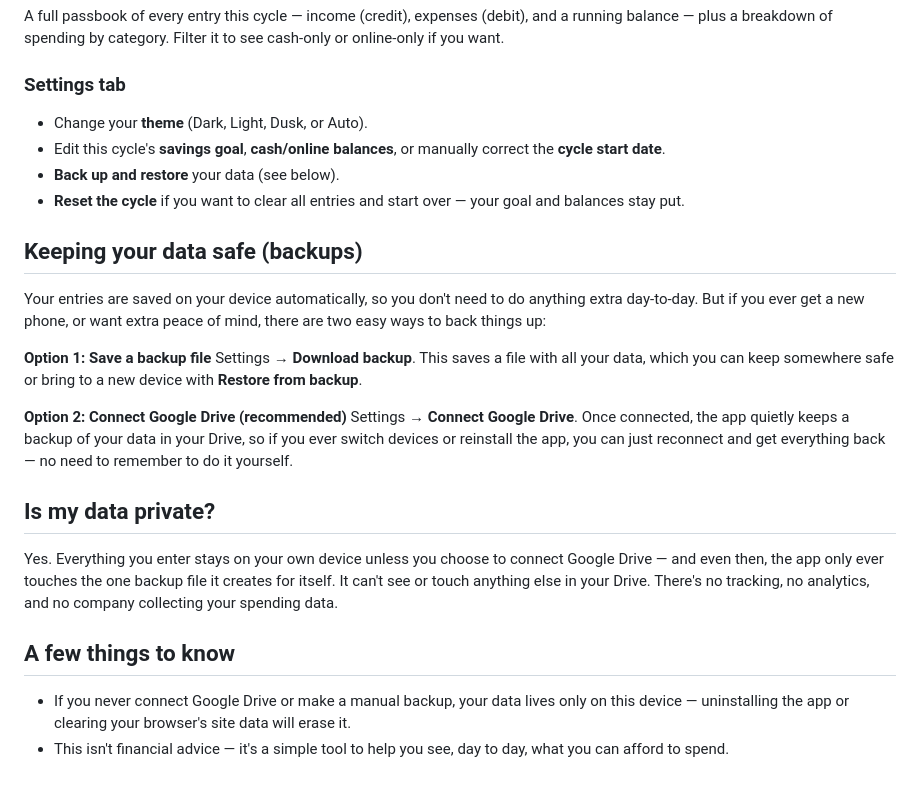
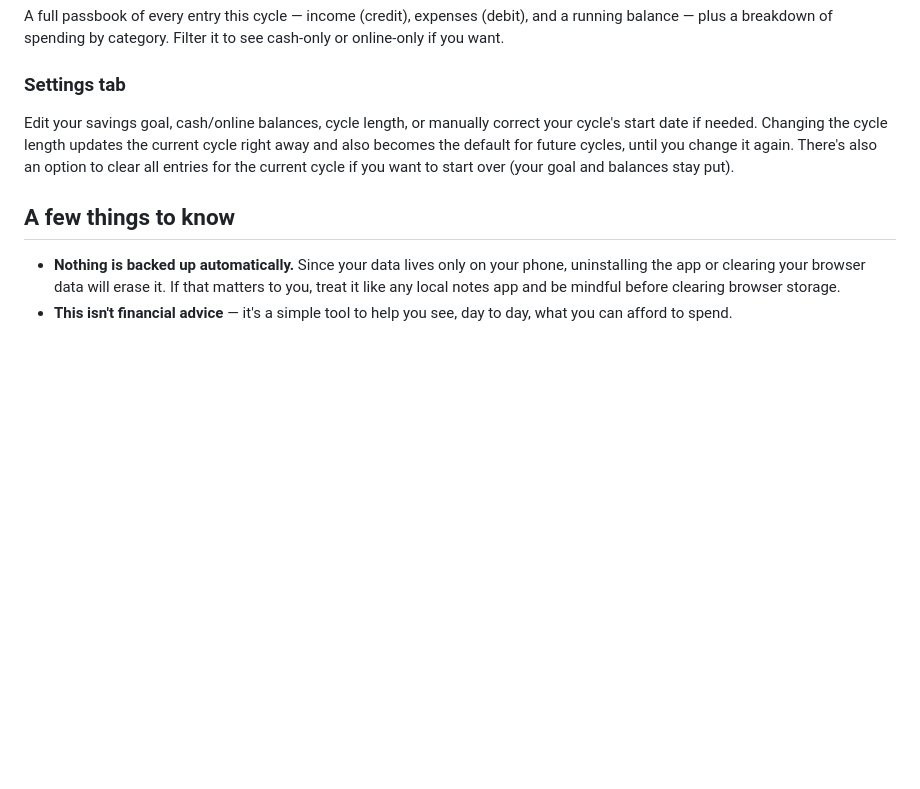
Before and after one commit to Blinding-Dash/Daily-Ledger, a Markdown page: README.md, the part around one of its changes. Rendered like a GitHub page; blank space fills up the shorter version.

```diff
--- a/README.md
+++ b/README.md
@@ -67,26 +64,9 @@ This is the key idea behind the app: you decide when your "month" starts, based
 A full passbook of every entry this cycle — income (credit), expenses (debit), and a running balance — plus a breakdown of spending by category. Filter it to see cash-only or online-only if you want.
 
 ### Settings tab
-- Change your **theme** (Dark, Light, Dusk, or Auto).
-- Edit this cycle's **savings goal**, **cash/online balances**, or manually correct the **cycle start date**.
-- **Back up and restore** your data (see below).
-- **Reset the cycle** if you want to clear all entries and start over — your goal and balances stay put.
-
-## Keeping your data safe (backups)
-
-Your entries are saved on your device automatically, so you don't need to do anything extra day-to-day. But if you ever get a new phone, or want extra peace of mind, there are two easy ways to back things up:
-
-**Option 1: Save a backup file**
-Settings → **Download backup**. This saves a file with all your data, which you can keep somewhere safe or bring to a new device with **Restore from backup**.
-
-**Option 2: Connect Google Drive (recommended)**
-Settings → **Connect Google Drive**. Once connected, the app quietly keeps a backup of your data in your Drive, so if you ever switch devices or reinstall the app, you can just reconnect and get everything back — no need to remember to do it yourself.
-
-## Is my data private?
-
-Yes. Everything you enter stays on your own device unless you choose to connect Google Drive — and even then, the app only ever touches the one backup file it creates for itself. It can't see or touch anything else in your Drive. There's no tracking, no analytics, and no company collecting your spending data.
+Edit your savings goal, cash/online balances, cycle length, or manually correct your cycle's start date if needed. Changing the cycle length updates the current cycle right away and also becomes the default for future cycles, until you change it again. There's also an option to clear all entries for the current cycle if you want to start over (your goal and balances stay put).
 
 ## A few things to know
 
-- If you never connect Google Drive or make a manual backup, your data lives only on this device — uninstalling the app or clearing your browser's site data will erase it.
-- This isn't financial advice — it's a simple tool to help you see, day to day, what you can afford to spend.
+- **Nothing is backed up automatically.** Since your data lives only on your phone, uninstalling the app or clearing your browser data will erase it. If that matters to you, treat it like any local notes app and be mindful before clearing browser storage.
+- **This isn't financial advice** — it's a simple tool to help you see, day to day, what you can afford to spend.
```
Also changed, not shown: other parts of README.md (+25 -28 lines).
